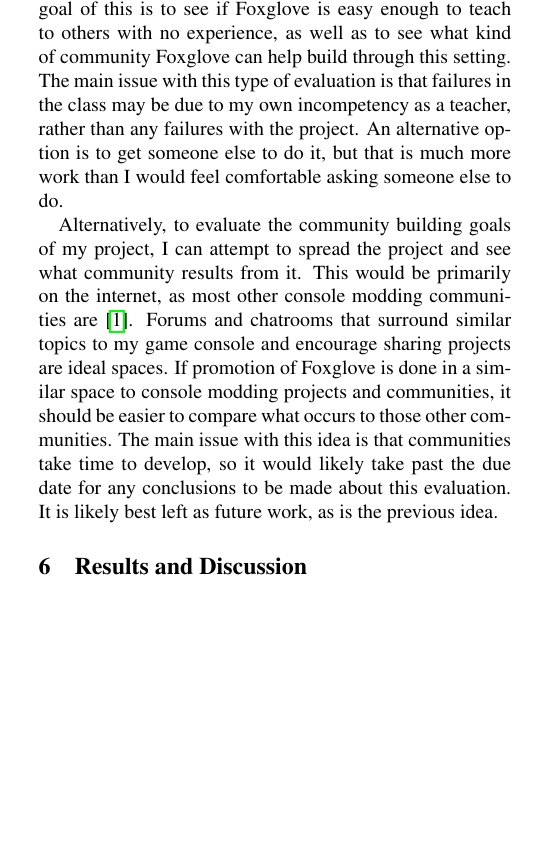
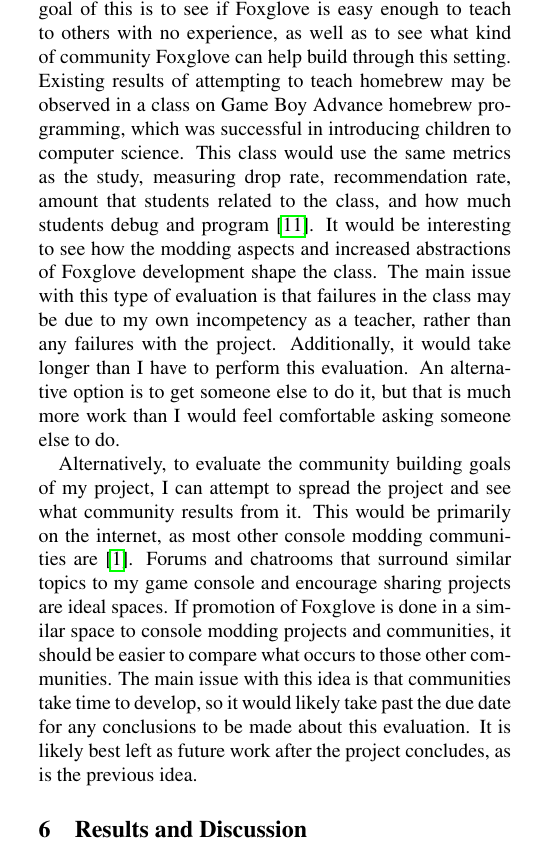
Before and after one commit to LavenderPerry/foxglove-proposal, a LaTeX document (document.tex): part of one column of page 5 of 8, cut so that both start at the same text, the shorter picture padded with empty space. Compiled offline with pdfLaTeX.

Commit message:
Write more on evaluation metrics

```diff
--- a/document.tex
+++ b/document.tex
@@ -466,9 +465,18 @@
 class on developing and modding games on Foxglove. The goal of this is
 to see if Foxglove is easy enough to teach to others with no
 experience, as well as to see what kind of community Foxglove can help
-build through this setting. The main issue with this type of evaluation is that
+build through this setting. Existing results of attempting to teach homebrew may
+be observed in a class on Game Boy Advance homebrew programming, which was
+successful in introducing children to computer science.
+This class would use the same metrics
+as the study, measuring drop rate, recommendation rate, amount that students
+related to the class, and how much students debug and program
+\cite{kacmarcik_introducing_2009}. It would be interesting to see how the
+modding aspects and increased abstractions of Foxglove development shape the
+class. The main issue with this type of evaluation is that
 failures in the class may be due to my own incompetency as a teacher, rather
-than any failures with the project. An alternative option is to get someone else
+than any failures with the project. Additionally, it would take longer than I
+have to perform this evaluation. An alternative option is to get someone else
 to do it, but that is much more work than I would feel comfortable asking
 someone else to do.
 
@@ -481,8 +489,8 @@
 communities, it should be easier to compare what occurs to those other
 communities. The main issue with this idea is that communities take time to
 develop, so it would likely take past the due date for any conclusions to be
-made about this evaluation. It is likely best left as future work, as is the
-previous idea.
+made about this evaluation. It is likely best left as future work after the
+project concludes, as is the previous idea.
 
 \section{Results and Discussion}
 
```
Also changed, not shown: document.tex (1 more changed lines).
